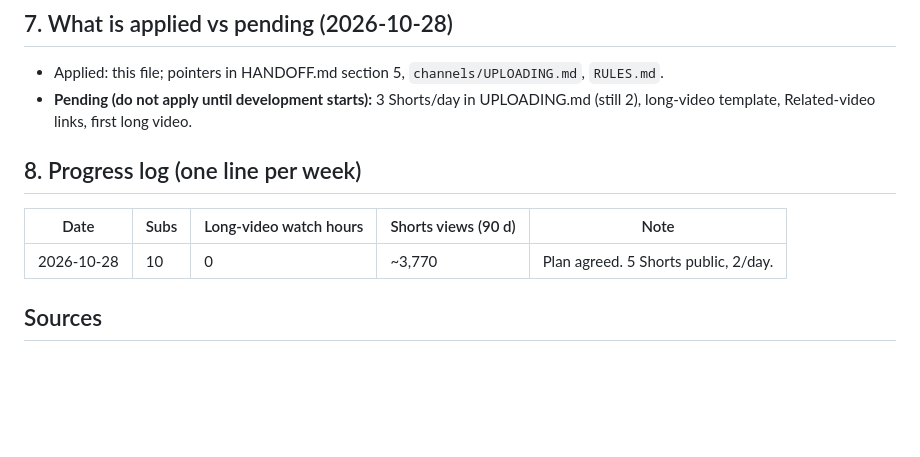
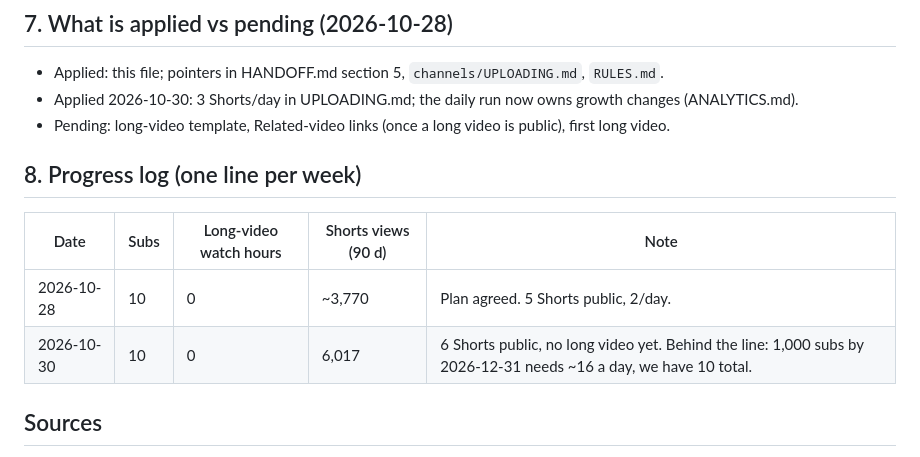
Before and after one commit to tsujintsujin/YtAutomation, a Markdown page: channels/found-rich/MONETIZATION.md, the part around the change. Drawn GitHub-style; blank space fills up the shorter version.

```diff
--- a/channels/found-rich/MONETIZATION.md
+++ b/channels/found-rich/MONETIZATION.md
@@ -177,14 +177,15 @@ our own facts, angle and wording (RULES.md).
 ## 7. What is applied vs pending (2026-10-28)
 
 - Applied: this file; pointers in HANDOFF.md section 5, `channels/UPLOADING.md`, `RULES.md`.
-- **Pending (do not apply until development starts):** 3 Shorts/day in UPLOADING.md (still 2), long-video
-  template, Related-video links, first long video.
+- Applied 2026-10-30: 3 Shorts/day in UPLOADING.md; the daily run now owns growth changes (ANALYTICS.md).
+- Pending: long-video template, Related-video links (once a long video is public), first long video.
 
 ## 8. Progress log (one line per week)
 
 | Date | Subs | Long-video watch hours | Shorts views (90 d) | Note |
 |---|---|---|---|---|
 | 2026-10-28 | 10 | 0 | ~3,770 | Plan agreed. 5 Shorts public, 2/day. |
+| 2026-10-30 | 10 | 0 | 6,017 | 6 Shorts public, no long video yet. Behind the line: 1,000 subs by 2026-12-31 needs ~16 a day, we have 10 total. |
 
 ## Sources
 
```
Also changed, not shown: channels/ANALYTICS.md (+22 -10 lines), channels/UPLOADING.md (added, +66 -0 lines).
